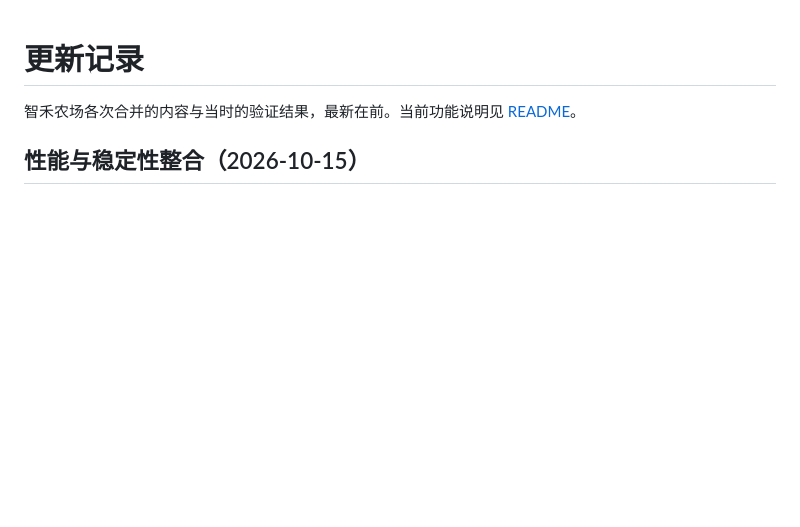
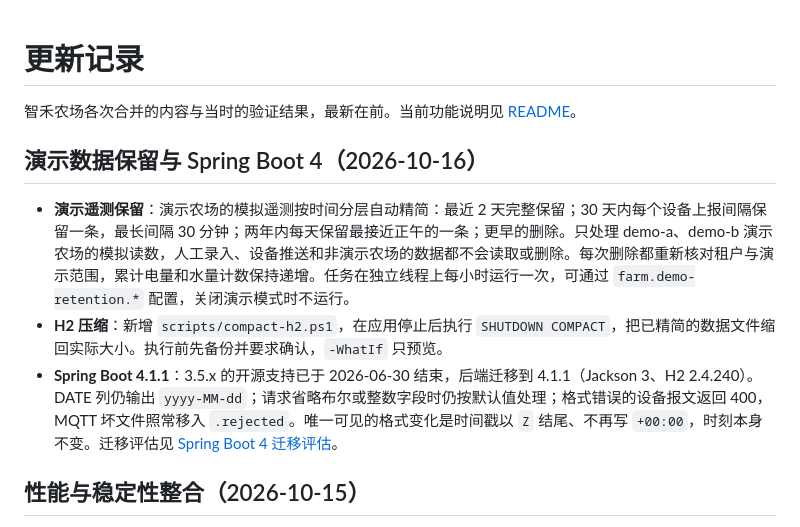
Before and after one commit to Waker-visual/zhinong-platform, a Markdown page: CHANGELOG.md, the part around the change. Rendered like a GitHub page; blank space fills up the shorter version.

```diff
--- a/CHANGELOG.md
+++ b/CHANGELOG.md
@@ -2,6 +2,11 @@
 
 智禾农场各次合并的内容与当时的验证结果，最新在前。当前功能说明见 [README](README.md)。
 
+## 演示数据保留与 Spring Boot 4（2026-10-16）
+
+- **演示遥测保留**：演示农场的模拟遥测按时间分层自动精简：最近 2 天完整保留；30 天内每个设备上报间隔保留一条，最长间隔 30 分钟；两年内每天保留最接近正午的一条；更早的删除。只处理 demo-a、demo-b 演示农场的模拟读数，人工录入、设备推送和非演示农场的数据都不会读取或删除。每次删除都重新核对租户与演示范围，累计电量和水量计数保持递增。任务在独立线程上每小时运行一次，可通过 `farm.demo-retention.*` 配置，关闭演示模式时不运行。
+- **H2 压缩**：新增 `scripts/compact-h2.ps1`，在应用停止后执行 `SHUTDOWN COMPACT`，把已精简的数据文件缩回实际大小。执行前先备份并要求确认，`-WhatIf` 只预览。
+- **Spring Boot 4.1.1**：3.5.x 的开源支持已于 2026-06-30 结束，后端迁移到 4.1.1（Jackson 3、H2 2.4.240）。DATE 列仍输出 `yyyy-MM-dd`；请求省略布尔或整数字段时仍按默认值处理；格式错误的设备报文返回 400，MQTT 坏文件照常移入 `.rejected`。唯一可见的格式变化是时间戳以 `Z` 结尾、不再写 `+00:00`，时刻本身不变。迁移评估见 [Spring Boot 4 迁移评估](docs/SpringBoot4迁移评估.md)。
 ## 性能与稳定性整合（2026-10-15）
 
 - **会话与登录**：会话按活动滑动续期（闲置 2 小时、最长 12 小时），每次请求只查一次库完成鉴权；同一账号连续失败 5 次后按 30 秒起倍增退避，最长 15 分钟。登录页在服务启动中或不可达时给出提示，仅演示模式预填演示账号。
```
Also changed, not shown: README.md (+2 -2 lines).
